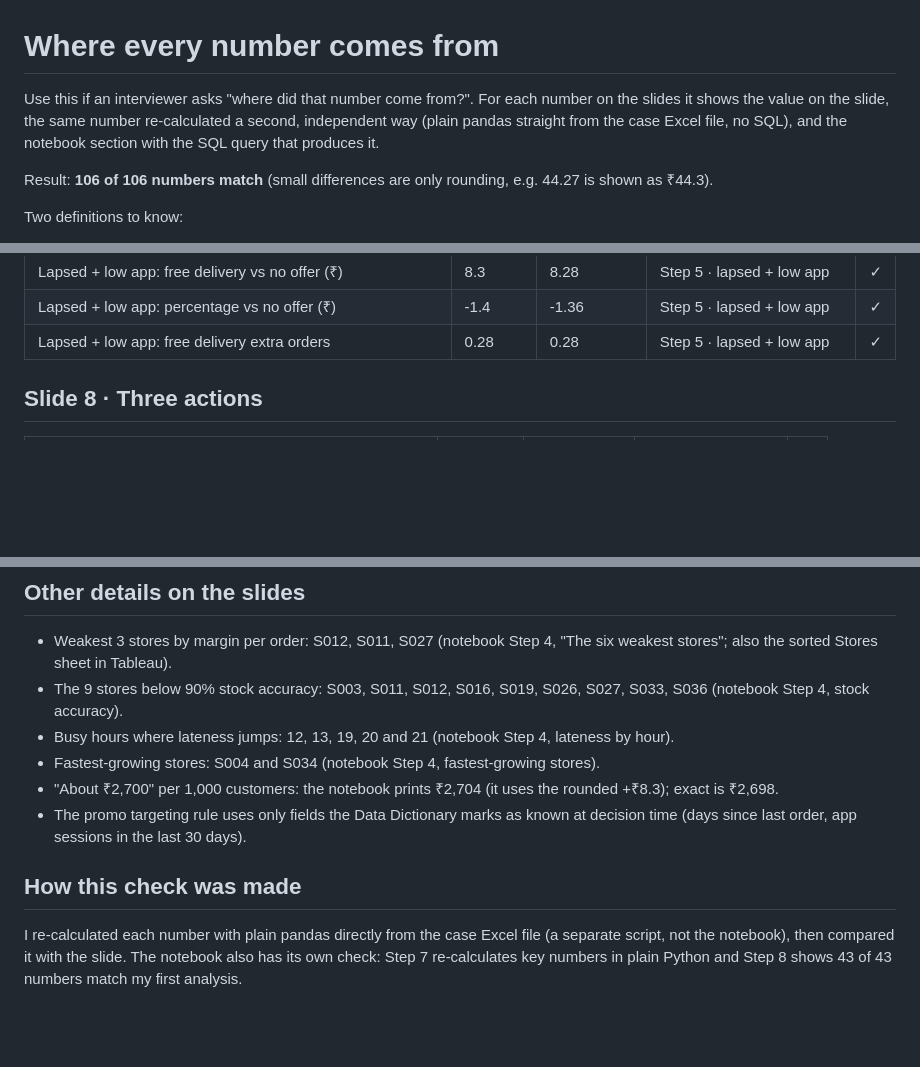
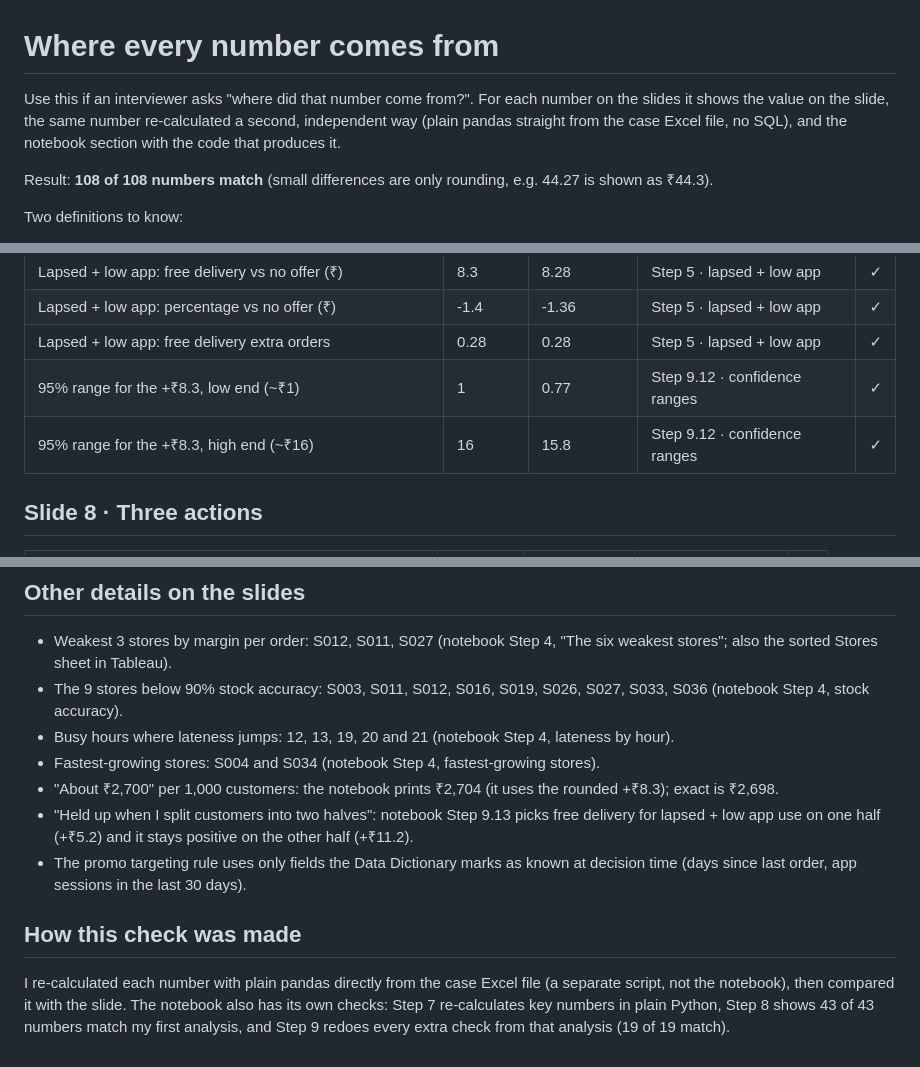
Before and after one commit to Aritra-20/swiftbasket-profitable-growth, a Markdown page: presentation/numbers_backup.md, 3 parts joined by grey strips. Rendered like a GitHub page; blank space fills up the shorter version.

Commit message:
Numbers backup: add the promo 95% range and holdout to the slide checks (108/108)
Co-Authored-By: Claude Opus 5.5 <noreply@anthropic.com>
Claude-Session: https://claude.ai/code/session_01ACxt5tcsXfawbEThsXrnKz

```diff
--- a/presentation/numbers_backup.md
+++ b/presentation/numbers_backup.md
@@ -1,8 +1,8 @@
 # Where every number comes from
 
-Use this if an interviewer asks "where did that number come from?". For each number on the slides it shows the value on the slide, the same number re-calculated a second, independent way (plain pandas straight from the case Excel file, no SQL), and the notebook section with the SQL query that produces it.
+Use this if an interviewer asks "where did that number come from?". For each number on the slides it shows the value on the slide, the same number re-calculated a second, independent way (plain pandas straight from the case Excel file, no SQL), and the notebook section with the code that produces it.
 
-Result: **106 of 106 numbers match** (small differences are only rounding, e.g. 44.27 is shown as ₹44.3).
+Result: **108 of 108 numbers match** (small differences are only rounding, e.g. 44.27 is shown as ₹44.3).
 
 Two definitions to know:
 - "Margin per order" and "% orders losing money" use all 30,000 orders, including the 305 cancelled ones (they're real costs: each is refunded).
@@ -125,6 +125,8 @@ Estimates (not measured facts) are the three action effects on slide 8. They're
 | Lapsed + low app: free delivery vs no offer (₹) | 8.3 | 8.28 | Step 5 · lapsed + low app | ✓ |
 | Lapsed + low app: percentage vs no offer (₹) | -1.4 | -1.36 | Step 5 · lapsed + low app | ✓ |
 | Lapsed + low app: free delivery extra orders | 0.28 | 0.28 | Step 5 · lapsed + low app | ✓ |
+| 95% range for the +₹8.3, low end (~₹1) | 1 | 0.77 | Step 9.12 · confidence ranges | ✓ |
+| 95% range for the +₹8.3, high end (~₹16) | 16 | 15.8 | Step 9.12 · confidence ranges | ✓ |
 
 ## Slide 8 · Three actions
 
@@ -172,8 +174,9 @@ Estimates (not measured facts) are the three action effects on slide 8. They're
 - Busy hours where lateness jumps: 12, 13, 19, 20 and 21 (notebook Step 4, lateness by hour).
 - Fastest-growing stores: S004 and S034 (notebook Step 4, fastest-growing stores).
 - "About ₹2,700" per 1,000 customers: the notebook prints ₹2,704 (it uses the rounded +₹8.3); exact is ₹2,698.
+- "Held up when I split customers into two halves": notebook Step 9.13 picks free delivery for lapsed + low app use on one half (+₹5.2) and it stays positive on the other half (+₹11.2).
 - The promo targeting rule uses only fields the Data Dictionary marks as known at decision time (days since last order, app sessions in the last 30 days).
 
 ## How this check was made
 
-I re-calculated each number with plain pandas directly from the case Excel file (a separate script, not the notebook), then compared it with the slide. The notebook also has its own check: Step 7 re-calculates key numbers in plain Python and Step 8 shows 43 of 43 numbers match my first analysis.
+I re-calculated each number with plain pandas directly from the case Excel file (a separate script, not the notebook), then compared it with the slide. The notebook also has its own checks: Step 7 re-calculates key numbers in plain Python, Step 8 shows 43 of 43 numbers match my first analysis, and Step 9 redoes every extra check from that analysis (19 of 19 match).
```
Also changed, not shown: README.md (+1 -1 lines).
